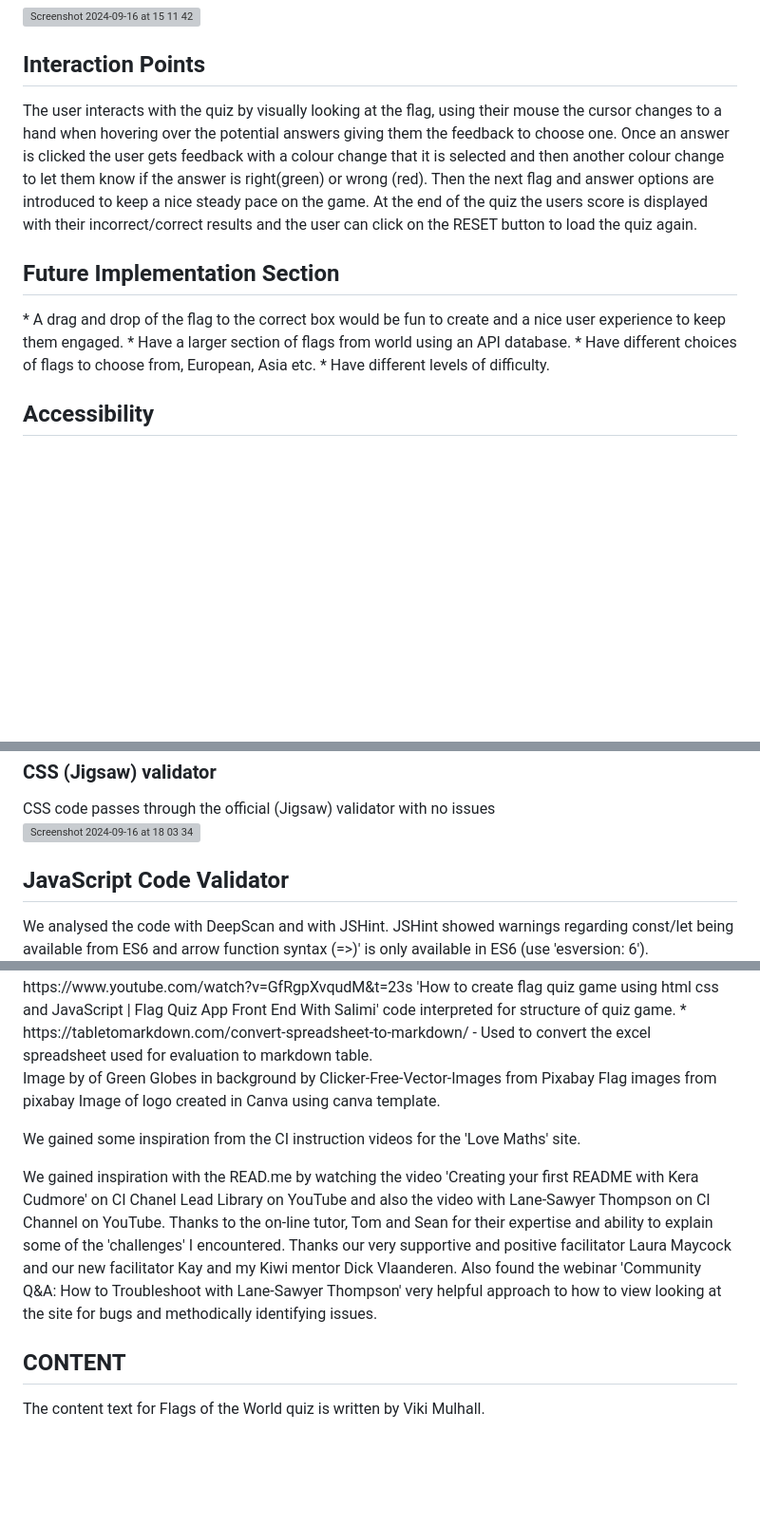
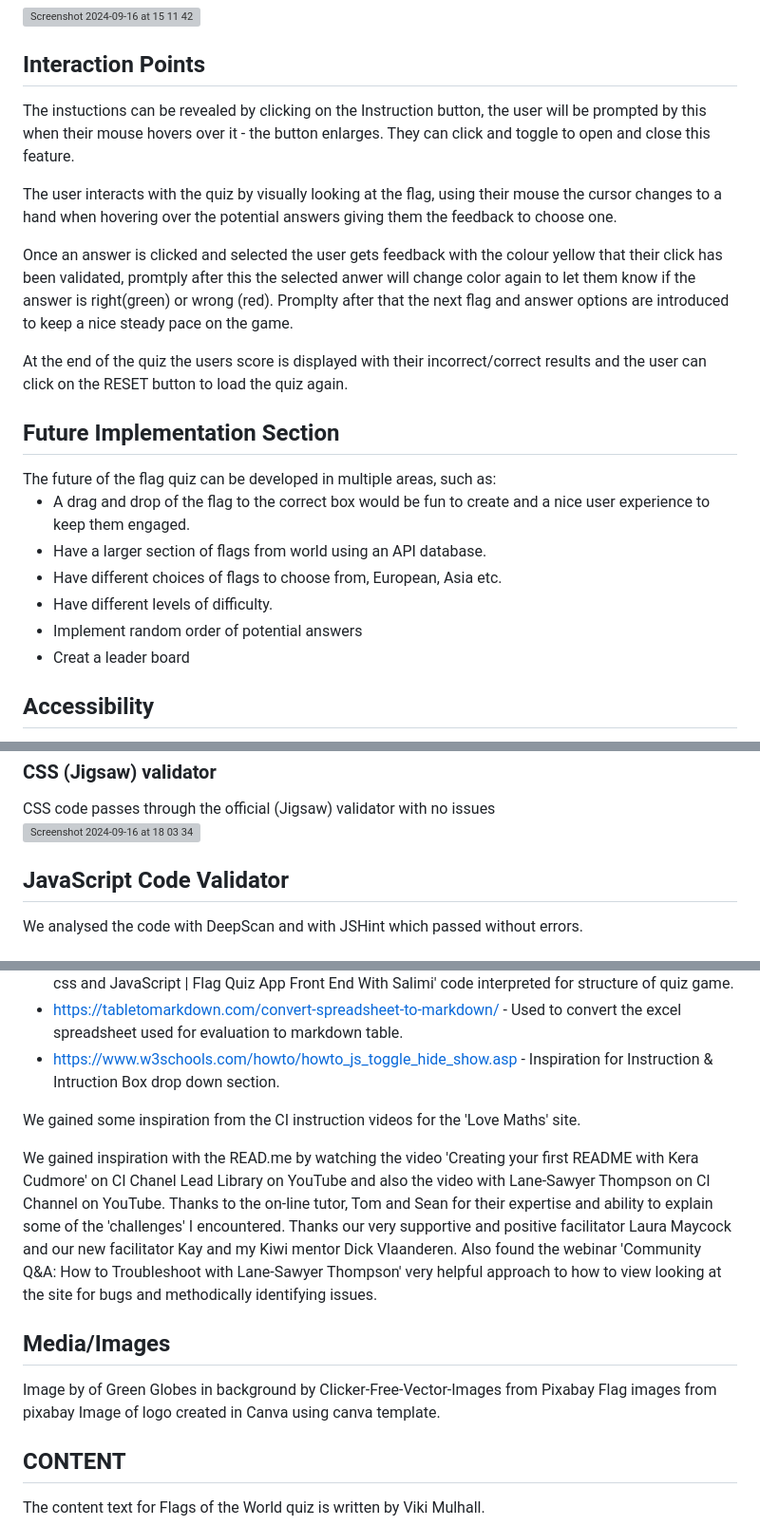
Before and after one commit to Viki-coding/Guess-the-Flag-Quiz, a Markdown page: README.md, 3 parts joined by grey strips. Shown at 95% size. Drawn GitHub-style; blank space fills up the shorter version; grey boxes are pictures that could not be loaded.

Commit message:
Amend bullet points on and expand details of first section of README.md

```diff
--- a/README.md
+++ b/README.md
@@ -83,13 +93,26 @@ The quiz area display the number of questions in the quiz and keeps a  tally of
 
 
 <h2>Interaction Points</h2>
-The user interacts with the quiz by visually looking at the flag, using their mouse the cursor changes to a hand when hovering over the potential answers giving them the feedback to choose one.  Once an answer is clicked the user gets feedback with a colour change that it is selected and then another colour change to let them know if the answer is right(green) or wrong (red). Then the next flag and answer options are introduced to keep a nice steady pace on the game. At the end of the quiz the users score is displayed with their incorrect/correct results and the user can click on the RESET button to load the quiz again.
+
+The instuctions can be revealed by clicking on the Instruction button, the user will be prompted by this when their mouse hovers over it - the button enlarges. They can click and toggle to open and close this feature.
+
+The user interacts with the quiz by visually looking at the flag, using their mouse the cursor changes to a hand when hovering over the potential answers giving them the feedback to choose one.
+
+Once an answer is clicked and selected the user gets feedback with the colour yellow that their click has been validated, promtply after this the selected anwer will change color again to let them know if the answer is right(green) or wrong (red). Promplty after that the next flag and answer options are introduced to keep a nice steady pace on the game.
+
+At the end of the quiz the users score is displayed with their incorrect/correct results and the user can click on the RESET button to load the quiz again.
+
 
 <h2>Future Implementation Section</h2>
- * A drag and drop of the flag to the correct box would be fun to create and a nice user experience to keep them engaged.
- * Have a larger section of flags from world using an API database.
- * Have different choices of flags to choose from, European, Asia etc.
- * Have different levels of difficulty.
+The future of the flag quiz can be developed in multiple areas, such as:
+
+* A drag and drop of the flag to the correct box would be fun to create and a nice user experience to keep them engaged.
+* Have a larger section of flags from world using an API database.
+* Have different choices of flags to choose from, European, Asia etc.
+* Have different levels of difficulty.
+* Implement random order of potential answers
+* Creat a leader board
+
 
 
 <h2>Accessibility</h2>
@@ -137,6 +160,7 @@ CSS code passes through the official (Jigsaw) validator with no issues
 
 
 
+
 <h2>JavaScript Code Validator</h2>
-We analysed the code with DeepScan and with JSHint. JSHint showed warnings regarding const/let being available from ES6 and arrow function syntax (=>)' is only available in ES6 (use 'esversion: 6').
+We analysed the code with DeepScan and with JSHint which passed without errors.
 
@@ -241,14 +270,17 @@ We want to ensure the end-user has a smooth experience and addressed any potenti
 * https://www.youtube.com/watch?v=g_vXSKbfUiQ 'Learn JavaScript MOUSE EVENTS in 10 minutes!'
 * https://www.youtube.com/watch?v=GfRgpXvqudM&t=23s 'How to create flag quiz game using html css and JavaScript | Flag Quiz App Front End With Salimi' code interpreted for structure of quiz game.
 * https://tabletomarkdown.com/convert-spreadsheet-to-markdown/ - Used to convert the excel spreadsheet used for evaluation to markdown table.
+* https://www.w3schools.com/howto/howto_js_toggle_hide_show.asp - Inspiration for Instruction & Intruction Box drop down section.
 
+We gained some inspiration from the CI instruction videos for the 'Love Maths' site.
+
+We gained inspiration with the READ.me by watching the video 'Creating your first README with Kera Cudmore' on CI Chanel Lead Library on YouTube and also the video with Lane-Sawyer Thompson on CI Channel on YouTube. Thanks to the on-line tutor, Tom and Sean for their expertise and ability to explain some of the 'challenges' I encountered. Thanks our very supportive and positive facilitator Laura Maycock and our new facilitator Kay and my Kiwi mentor Dick Vlaanderen. Also found the webinar 'Community Q&A: How to Troubleshoot with Lane-Sawyer Thompson' very helpful approach to how to view looking at the site for bugs and methodically identifying issues.
+
+<h2>Media/Images</h2>
 Image by of Green Globes in background by Clicker-Free-Vector-Images from Pixabay
 Flag images from pixabay
 Image of logo created in Canva using canva template.
 
-We gained some inspiration from the CI instruction videos for the 'Love Maths' site.
-
-We gained inspiration with the READ.me by watching the video 'Creating your first README with Kera Cudmore' on CI Chanel Lead Library on YouTube and also the video with Lane-Sawyer Thompson on CI Channel on YouTube. Thanks to the on-line tutor, Tom and Sean for their expertise and ability to explain some of the 'challenges' I encountered. Thanks our very supportive and positive facilitator Laura Maycock and our new facilitator Kay and my Kiwi mentor Dick Vlaanderen. Also found the webinar 'Community Q&A: How to Troubleshoot with Lane-Sawyer Thompson' very helpful approach to how to view looking at the site for bugs and methodically identifying issues.
 
 <h2>CONTENT</h2>
 The content text for Flags of the World quiz is written by Viki Mulhall.
```
Also changed, not shown: other parts of README.md (+18 -3 lines).
